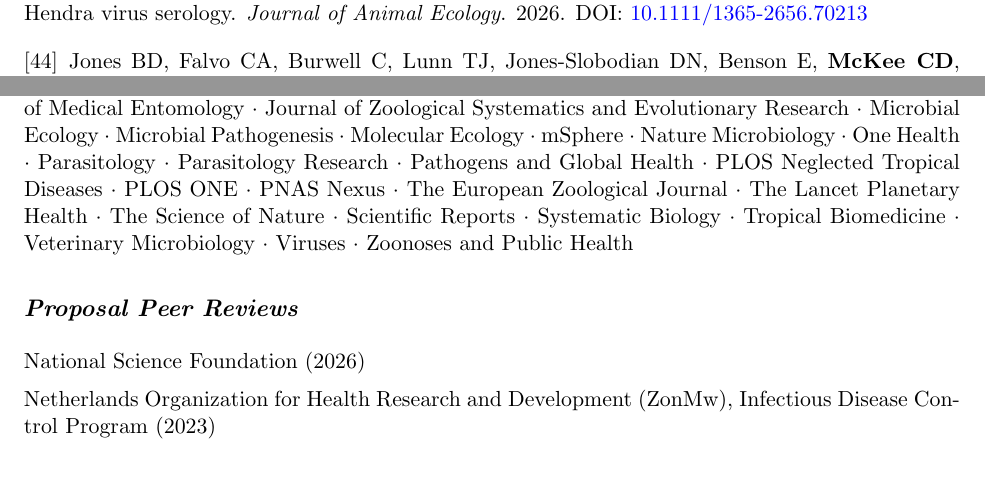
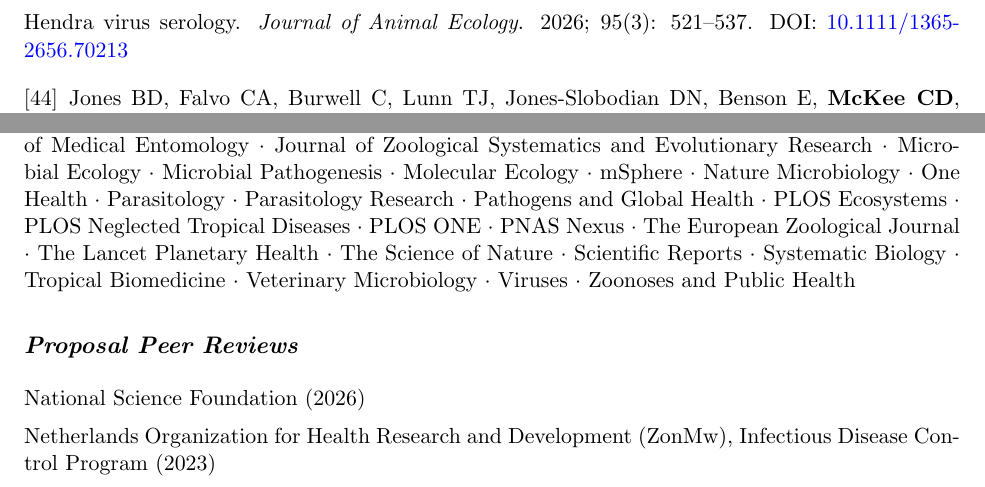
Before and after one commit to clifmckee/CV-files, a LaTeX CV (Clifton McKee CV alt.tex): two parts of pages 3 and 7 of 14, joined at a grey line, cut so that both start at the same text. Compiled offline with pdfLaTeX.

Commit message:
Update CV 2026-03-18

```diff
--- a/Clifton McKee CV alt.tex
+++ b/Clifton McKee CV alt.tex
@@ -119,7 +119,7 @@ Research Fellow $\cdot$ Bacterial Diseases Branch, Division of Vector-Borne Dise
 
 \item \textbf{McKee CD}\textsuperscript{*}, Webb CT, Kosoy MY, Suu-Ire R, Ntiamoa-Baidu Y, Cunningham AA, Wood JLN, Hayman DTS. Manipulating vector transmission reveals local processes in \textit{Bartonella} communities of bats. \textit{Parasitology}. 2026. \href{https://doi.org/10.1017/S0031182026101656}{10.1017/S0031182026101656}
 
-\item Crowley DE, Falvo CA, Grant CK, Borremans B, Lunn TJ, Ruiz-Aravena M, Benson E, \textbf{McKee CD}, Becker DJ, Jones DN, Bushmaker T, Tina Yu Y, Michie M, Dale AS, Yan L, Sterling SL, Broder CC, Goodman LB, Petraityte-Burneikiene R, Laing ED, Smith IL, Munster VJ, Rynda-Apple A, Peel AJ, Plowright R. Cohorts of immature \textit{Pteropus} bats show interannual variation in Hendra virus serology. \textit{Journal of Animal Ecology}. 2026. DOI: \href{http://doi.org/10.1111/1365-2656.70213}{10.1111/1365-2656.70213}
+\item Crowley DE, Falvo CA, Grant CK, Borremans B, Lunn TJ, Ruiz-Aravena M, Benson E, \textbf{McKee CD}, Becker DJ, Jones DN, Bushmaker T, Tina Yu Y, Michie M, Dale AS, Yan L, Sterling SL, Broder CC, Goodman LB, Petraityte-Burneikiene R, Laing ED, Smith IL, Munster VJ, Rynda-Apple A, Peel AJ, Plowright R. Cohorts of immature \textit{Pteropus} bats show interannual variation in Hendra virus serology. \textit{Journal of Animal Ecology}. 2026; 95(3): 521--537. DOI: \href{http://doi.org/10.1111/1365-2656.70213}{10.1111/1365-2656.70213}
 
 \item Jones BD, Falvo CA, Burwell C, Lunn TJ, Jones-Slobodian DN, Benson E, \textbf{McKee CD}, Rynda-Apple A, Plowright RK, Becker DJ, Clark KL, McCallum H, Clark NJ, Peel AJ. Asynchronous seasonal dynamics of nycteribiid bat flies and \textit{Bartonella} spp. in Australian flying foxes (\textit{Pteropus} spp.). \textit{Parasites \& Vectors}. 2026; 19: 96. DOI: \href{https://doi.org/10.1186/s13071-026-07243-1}{10.1186/s13071-026-07243-1}
 
@@ -258,7 +258,7 @@ Phi Beta Kappa $\cdot$ University of Pittsburgh (2011)
 
 \subsection*{Journal Peer Review Activities}
 
-Acta Chiropterologica $\cdot$ Acta Tropica $\cdot$ Annals of the New York Academy of Sciences $\cdot$ BMC Microbiology $\cdot$ BMJ $\cdot$ Current Zoology $\cdot$ Ecology and Evolution $\cdot$ Frontiers in Microbiology $\cdot$ Frontiers in Veterinary Science $\cdot$ Infection, Genetics and Evolution $\cdot$ Journal of Animal Ecology $\cdot$ Journal of Medical Entomology $\cdot$ Journal of Zoological Systematics and Evolutionary Research $\cdot$ Microbial Ecology $\cdot$ Microbial Pathogenesis $\cdot$ Molecular Ecology $\cdot$ mSphere $\cdot$ Nature Microbiology $\cdot$ One Health $\cdot$ Parasitology $\cdot$ Parasitology Research $\cdot$ Pathogens and Global Health $\cdot$ PLOS Neglected Tropical Diseases $\cdot$ PLOS ONE $\cdot$ PNAS Nexus $\cdot$ The European Zoological Journal $\cdot$ The Lancet Planetary Health $\cdot$ The Science of Nature $\cdot$ Scientific Reports $\cdot$ Systematic Biology $\cdot$ Tropical Biomedicine $\cdot$ Veterinary Microbiology $\cdot$ Viruses $\cdot$ Zoonoses and Public Health
+Acta Chiropterologica $\cdot$ Acta Tropica $\cdot$ Annals of the New York Academy of Sciences $\cdot$ BMC Microbiology $\cdot$ BMJ $\cdot$ Current Zoology $\cdot$ Ecology and Evolution $\cdot$ Frontiers in Microbiology $\cdot$ Frontiers in Veterinary Science $\cdot$ Infection, Genetics and Evolution $\cdot$ Journal of Animal Ecology $\cdot$ Journal of Medical Entomology $\cdot$ Journal of Zoological Systematics and Evolutionary Research $\cdot$ Microbial Ecology $\cdot$ Microbial Pathogenesis $\cdot$ Molecular Ecology $\cdot$ mSphere $\cdot$ Nature Microbiology $\cdot$ One Health $\cdot$ Parasitology $\cdot$ Parasitology Research $\cdot$ Pathogens and Global Health $\cdot$ PLOS Ecosystems $\cdot$ PLOS Neglected Tropical Diseases $\cdot$ PLOS ONE $\cdot$ PNAS Nexus $\cdot$ The European Zoological Journal $\cdot$ The Lancet Planetary Health $\cdot$ The Science of Nature $\cdot$ Scientific Reports $\cdot$ Systematic Biology $\cdot$ Tropical Biomedicine $\cdot$ Veterinary Microbiology $\cdot$ Viruses $\cdot$ Zoonoses and Public Health
 
 \subsection*{Proposal Peer Reviews}
 
```
Also changed, not shown: Clifton McKee CV.tex (+2 -2 lines), Clifton McKee CV alt.pdf, Clifton McKee CV.pdf, 4 other files.
